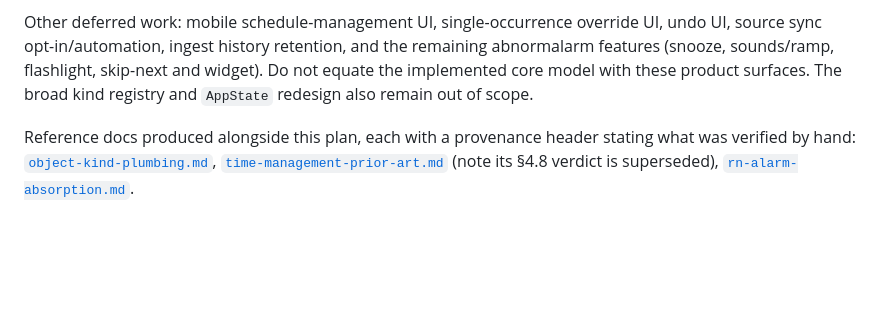
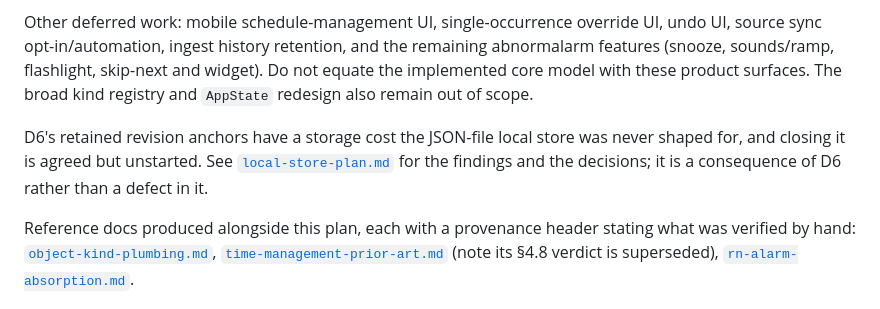
Before and after one commit to abhikjain360/clipper, a Markdown page: docs/schedule-plan.md, the part around the change. GitHub-like rendering; blank space fills up the shorter version.

```diff
--- a/docs/schedule-plan.md
+++ b/docs/schedule-plan.md
@@ -1194,6 +1194,11 @@ remaining abnormalarm features (snooze, sounds/ramp, flashlight, skip-next and
 widget). Do not equate the implemented core model with these product surfaces.
 The broad kind registry and `AppState` redesign also remain out of scope.
 
+D6's retained revision anchors have a storage cost the JSON-file local store was
+never shaped for, and closing it is agreed but unstarted. See
+[`local-store-plan.md`](local-store-plan.md) for the findings and the decisions;
+it is a consequence of D6 rather than a defect in it.
+
 Reference docs produced alongside this plan, each with a provenance header
 stating what was verified by hand: [`object-kind-plumbing.md`](object-kind-plumbing.md),
 [`time-management-prior-art.md`](time-management-prior-art.md) (note its §4.8
```
Also changed, not shown: docs/local-store-plan.md (added, +292 -0 lines).
